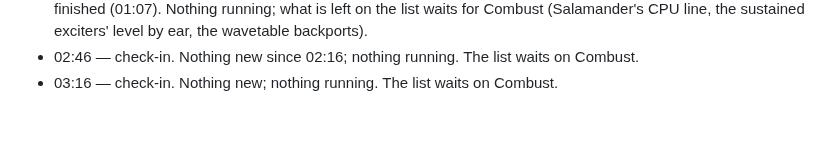
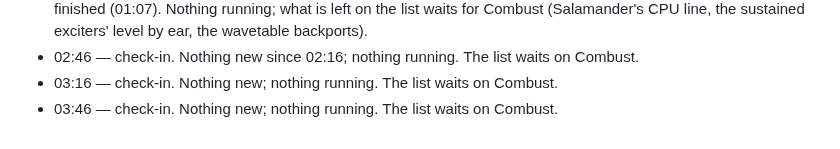
Before and after one commit to ErnestG4/Kyklophoria, a Markdown page: docs/overnight-2026-09-30.md, the part around the change. Rendered like a GitHub page.

Commit message:
overnight: check-in

```diff
--- a/docs/overnight-2026-09-30.md
+++ b/docs/overnight-2026-09-30.md
@@ -108,3 +108,4 @@ every velocity) before it is offered. Check-ins at :13 and :43, wrap-up at
 - 02:16 — check-in. Since the last: bells-vel trained and level-safe (ModalBake 687d3f4), in card-exc6. Mallets finished (01:07). Nothing running; what is left on the list waits for Combust (Salamander's CPU line, the sustained exciters' level by ear, the wavetable backports).
 - 02:46 — check-in. Nothing new since 02:16; nothing running. The list waits on Combust.
 - 03:16 — check-in. Nothing new; nothing running. The list waits on Combust.
+- 03:46 — check-in. Nothing new; nothing running. The list waits on Combust.
```
